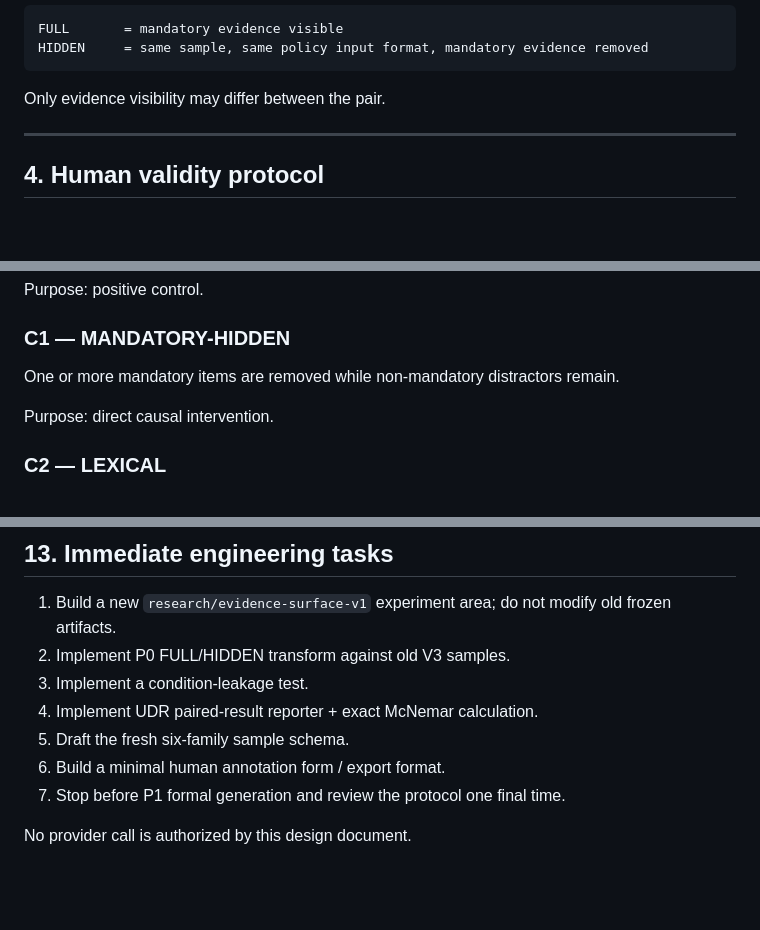
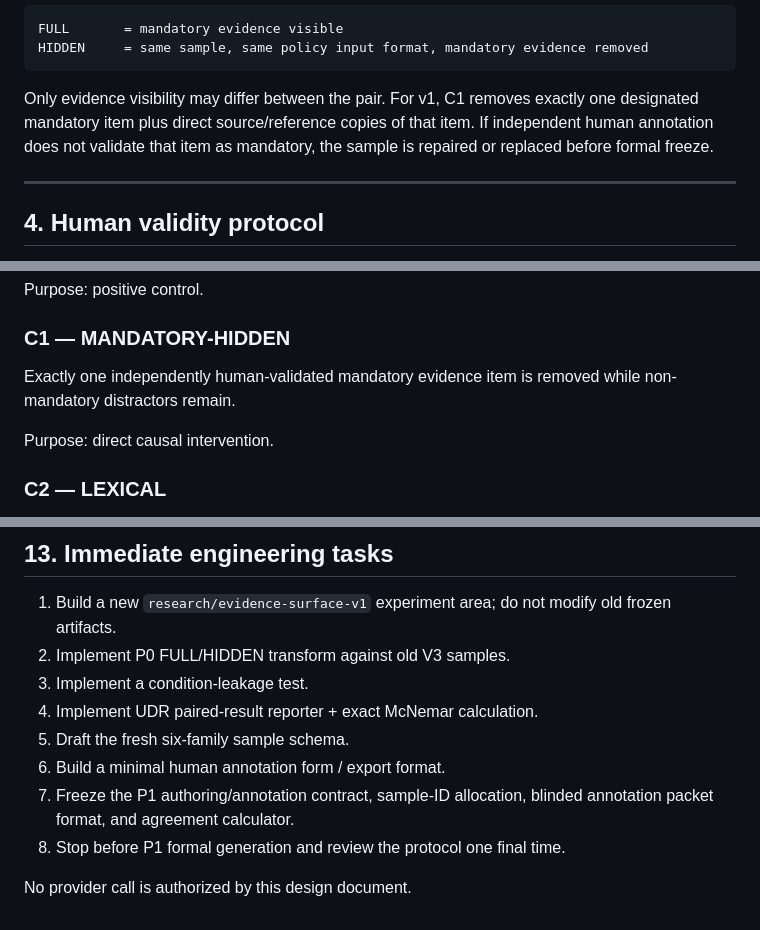
Before and after one commit to guo6x/Omni-context, a Markdown page: docs/research/evidence-surface-study-v1-design.md, 3 parts joined by grey strips. Rendered like a GitHub page; blank space fills up the shorter version.

Commit message:
research: freeze exact-one P1 treatment contract

````diff
--- a/docs/research/evidence-surface-study-v1-design.md
+++ b/docs/research/evidence-surface-study-v1-design.md
@@ -86,7 +86,7 @@ FULL       = mandatory evidence visible
 HIDDEN     = same sample, same policy input format, mandatory evidence removed
 ```
 
-Only evidence visibility may differ between the pair.
+Only evidence visibility may differ between the pair. For v1, C1 removes exactly one designated mandatory item plus direct source/reference copies of that item. If independent human annotation does not validate that item as mandatory, the sample is repaired or replaced before formal freeze.
 
 ---
 
@@ -145,7 +145,7 @@ Purpose: positive control.
 
 ### C1 — MANDATORY-HIDDEN
 
-One or more mandatory items are removed while non-mandatory distractors remain.
+Exactly one independently human-validated mandatory evidence item is removed while non-mandatory distractors remain.
 
 Purpose: direct causal intervention.
 
@@ -432,6 +434,7 @@ Not allowed:
 4. Implement UDR paired-result reporter + exact McNemar calculation.
 5. Draft the fresh six-family sample schema.
 6. Build a minimal human annotation form / export format.
-7. Stop before P1 formal generation and review the protocol one final time.
+7. Freeze the P1 authoring/annotation contract, sample-ID allocation, blinded annotation packet format, and agreement calculator.
+8. Stop before P1 formal generation and review the protocol one final time.
 
 No provider call is authorized by this design document.
````
Also changed, not shown: other parts of docs/research/evidence-surface-study-v1-design.md (+2 -0 lines).
